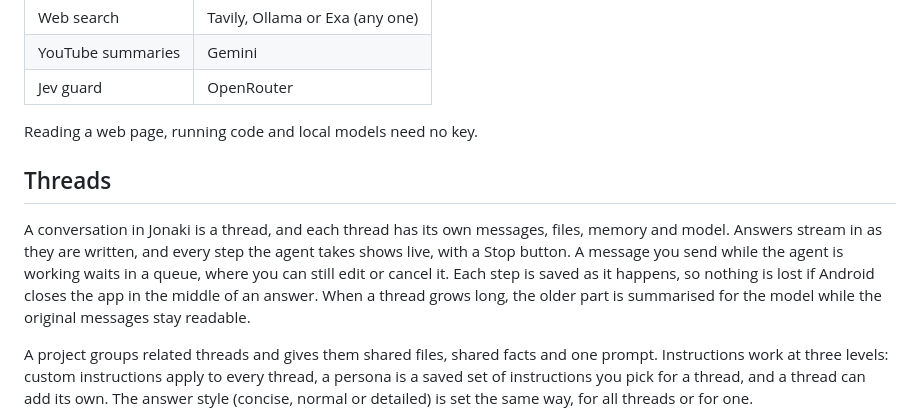
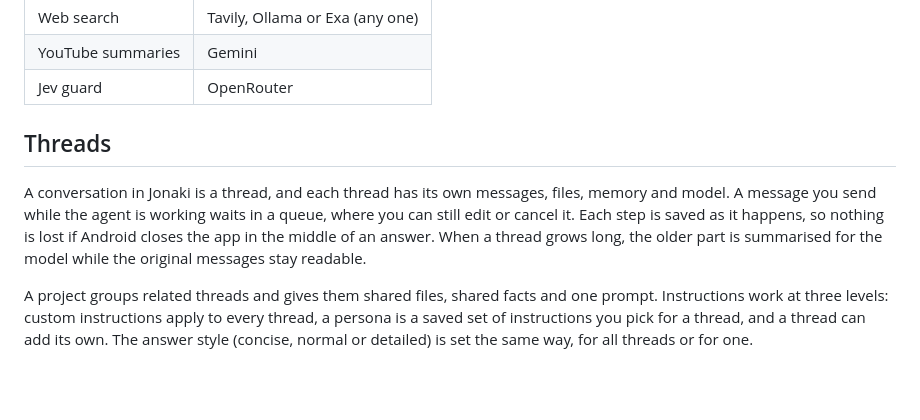
Before and after one commit to shourovrm/jonaki, a Markdown page: README.md, the part around one of its changes. GitHub-like rendering; blank space fills up the shorter version.

```diff
--- a/README.md
+++ b/README.md
@@ -20,11 +26,11 @@ One model key is enough to chat. Some features call a service of their own and s
 | YouTube summaries | Gemini |
 | Jev guard | OpenRouter |
 
-Reading a web page, running code and local models need no key.
+
 
 ## Threads
 
-A conversation in Jonaki is a thread, and each thread has its own messages, files, memory and model. Answers stream in as they are written, and every step the agent takes shows live, with a Stop button. A message you send while the agent is working waits in a queue, where you can still edit or cancel it. Each step is saved as it happens, so nothing is lost if Android closes the app in the middle of an answer. When a thread grows long, the older part is summarised for the model while the original messages stay readable.
+A conversation in Jonaki is a thread, and each thread has its own messages, files, memory and model. A message you send while the agent is working waits in a queue, where you can still edit or cancel it. Each step is saved as it happens, so nothing is lost if Android closes the app in the middle of an answer. When a thread grows long, the older part is summarised for the model while the original messages stay readable.
 
 A project groups related threads and gives them shared files, shared facts and one prompt. Instructions work at three levels: custom instructions apply to every thread, a persona is a saved set of instructions you pick for a thread, and a thread can add its own. The answer style (concise, normal or detailed) is set the same way, for all threads or for one.
 
```
Also changed, not shown: other parts of README.md (+11 -5 lines), docs/screenshots/approval.png (added), docs/screenshots/chat.png (added), docs/screenshots/report.png (added).
